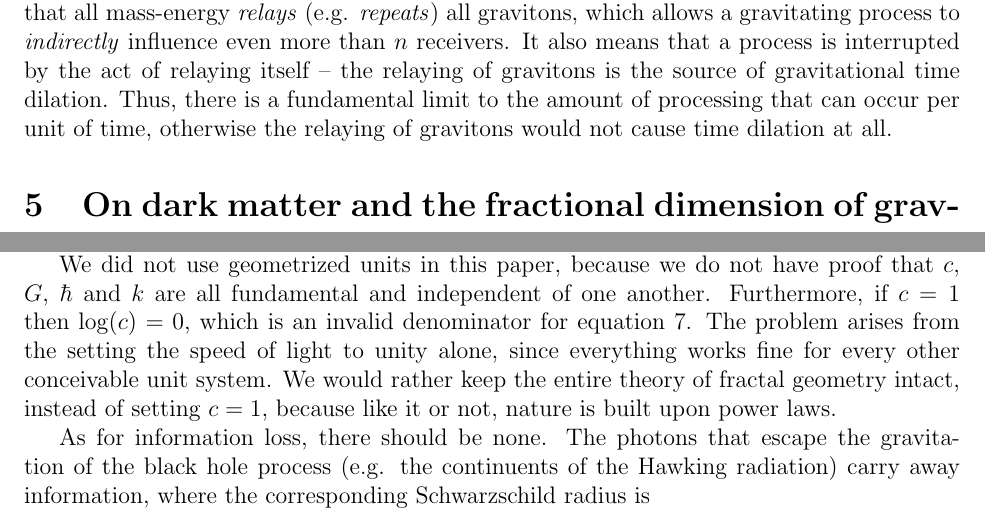
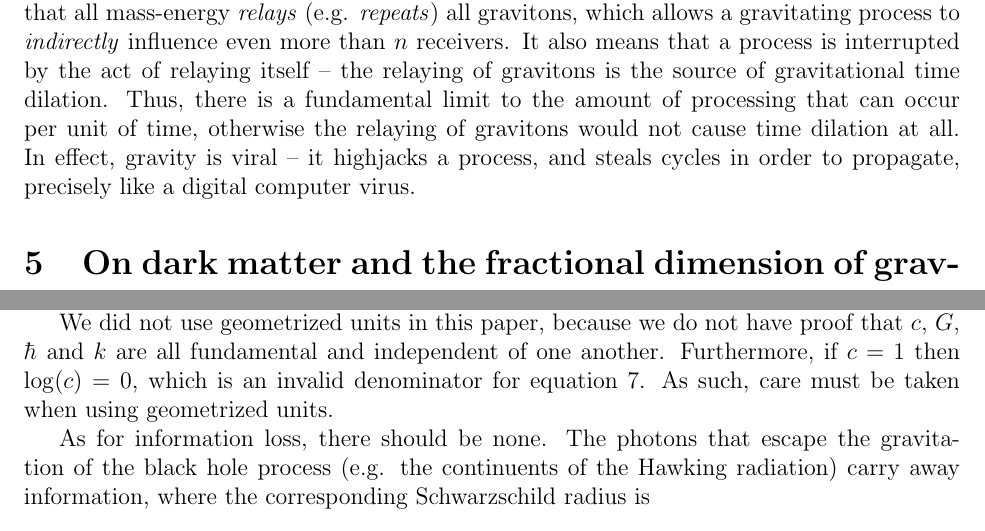
Before and after one commit to sjhalayka/papers, a LaTeX paper (anisotropic gravitation/bezier_escape.tex): two parts of pages 3 and 4 of 5, joined at a grey line, cut so that both start at the same text. Compiled offline with pdfLaTeX.

Commit message:
Add files via upload

```diff
--- a/anisotropic gravitation/bezier_escape.tex
+++ b/anisotropic gravitation/bezier_escape.tex
@@ -119,6 +119,10 @@ It's important to note that there is no such thing as a gravitational shadow.
 This means that all mass-energy {\textit{relays}} (e.g. {\textit{repeats}}) all gravitons, which allows a gravitating process to {\textit{indirectly}} influence even more than $n$ receivers.
 It also means that a process is interrupted by the act of relaying itself -- the relaying of gravitons is the source of gravitational time dilation.
 Thus, there is a fundamental limit to the amount of processing that can occur per unit of time, otherwise the relaying of gravitons would not cause time dilation at all.
+In effect, gravity is viral -- it highjacks a process, and steals cycles in order to propagate, precisely like a digital computer virus.
+
+
+
 
 
 
@@ -157,8 +161,9 @@ This is to say that Newton's isotropic theory of gravitation is still very great
 
 We did not use geometrized units in this paper, because we do not have proof that $c$, $G$, $\hbar$ and $k$ are all fundamental and independent of one another.
 Furthermore, if $c = 1$ then $\log(c) = 0$, which is an invalid denominator for equation 7.
-The problem arises from the setting the speed of light to unity alone, since everything works fine for every other conceivable unit system.
-We would rather keep the entire theory of fractal geometry intact, instead of setting $c = 1$, because like it or not, nature is built upon power laws.
+As such, care must be taken when using geometrized units.
+%The problem arises from the setting the speed of light to unity alone, since everything works fine for every other conceivable unit system.
+%We would rather keep the entire theory of fractal geometry intact, instead of setting $c = 1$, because like it or not, nature is built upon power laws.
 
 As for information loss, there should be none.
 The photons that escape the gravitation of the black hole process (e.g. the continuents of the Hawking radiation) carry away information, where the corresponding Schwarzschild radius is
```
Also changed, not shown: anisotropic gravitation/bezier_escape.pdf, 1 other file.
